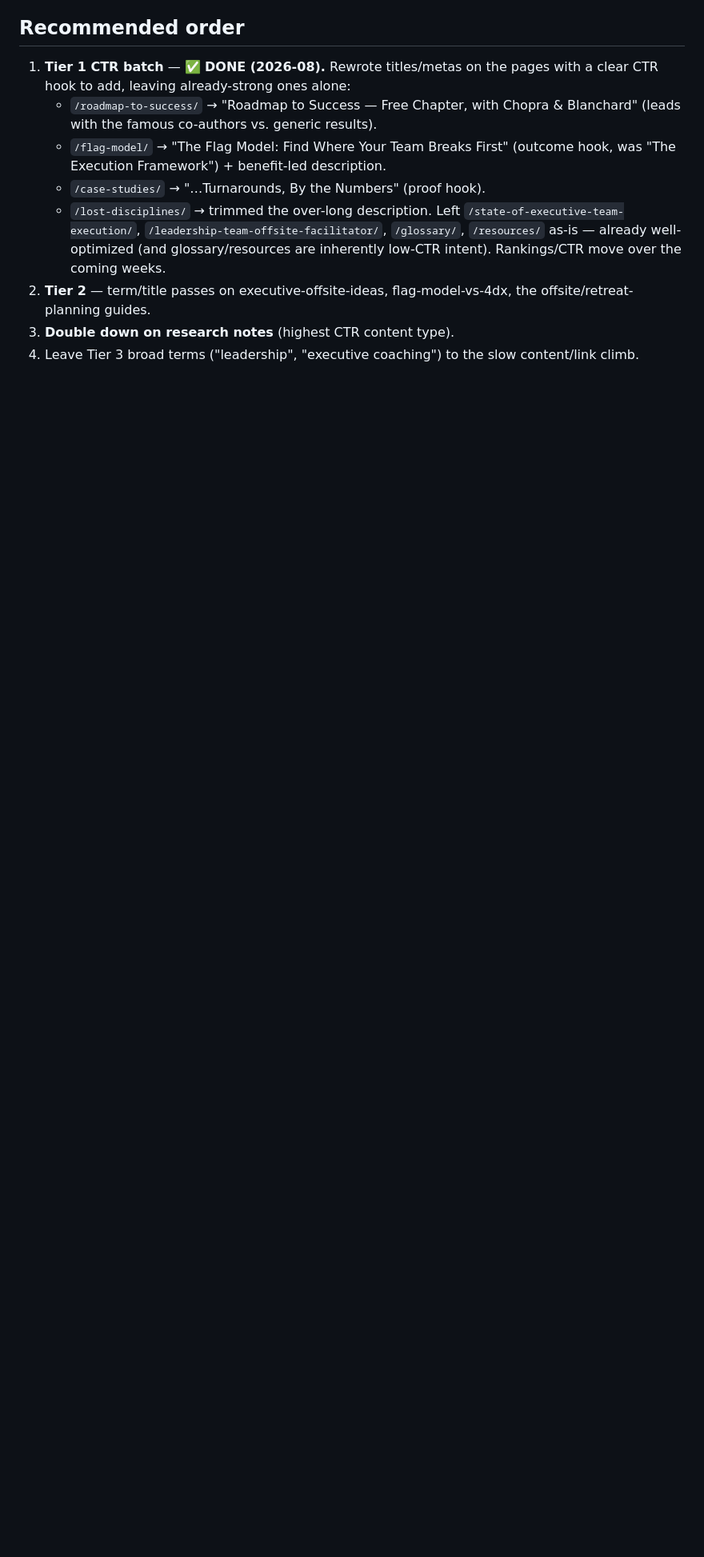
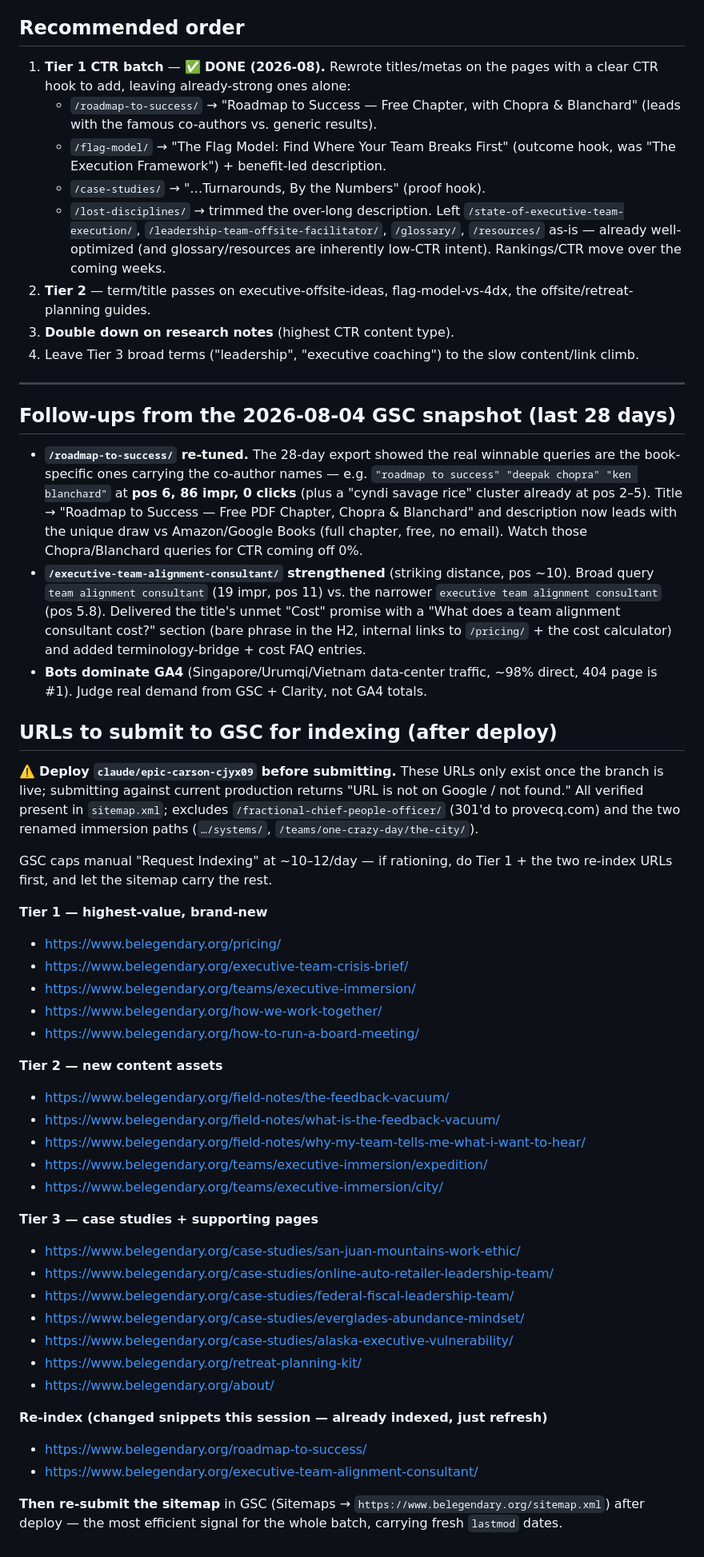
Before and after one commit to lpmoon007/Be-Legendary-website-2026, a Markdown page: docs/gsc-query-opportunities.md, the part around the change. Shown at 80% size. GitHub-like rendering; blank space fills up the shorter version.

Commit message:
Capture indexing-submission list and 2026-08-04 GSC follow-ups in doc
Records the deploy-then-submit URL batch (Tier 1-3 net-new pages plus the two
re-index URLs), verified against sitemap.xml and excluding the redirected FCPO
page and renamed immersion paths. Also logs the roadmap + alignment-consultant
tuning and the GA4-bots caveat from the latest snapshot.

Co-Authored-By: Claude Opus 4.8 <noreply@anthropic.com>
Claude-Session: https://claude.ai/code/session_01HXjbQCL8ihNT7Ax1EskoQ4

```diff
--- a/docs/gsc-query-opportunities.md
+++ b/docs/gsc-query-opportunities.md
@@ -63,3 +63,65 @@ Real demand, but page 6–7. No quick fix; the content + backlink work is the pa
    the offsite/retreat-planning guides.
 3. **Double down on research notes** (highest CTR content type).
 4. Leave Tier 3 broad terms ("leadership", "executive coaching") to the slow content/link climb.
+
+---
+
+## Follow-ups from the 2026-08-04 GSC snapshot (last 28 days)
+
+- **`/roadmap-to-success/` re-tuned.** The 28-day export showed the real winnable
+  queries are the book-specific ones carrying the co-author names — e.g.
+  `"roadmap to success" "deepak chopra" "ken blanchard"` at **pos 6, 86 impr, 0
+  clicks** (plus a "cyndi savage rice" cluster already at pos 2–5). Title →
+  "Roadmap to Success — Free PDF Chapter, Chopra & Blanchard" and description now
+  leads with the unique draw vs Amazon/Google Books (full chapter, free, no
+  email). Watch those Chopra/Blanchard queries for CTR coming off 0%.
+- **`/executive-team-alignment-consultant/` strengthened** (striking distance,
+  pos ~10). Broad query `team alignment consultant` (19 impr, pos 11) vs. the
+  narrower `executive team alignment consultant` (pos 5.8). Delivered the title's
+  unmet "Cost" promise with a "What does a team alignment consultant cost?"
+  section (bare phrase in the H2, internal links to `/pricing/` + the cost
+  calculator) and added terminology-bridge + cost FAQ entries.
+- **Bots dominate GA4** (Singapore/Urumqi/Vietnam data-center traffic, ~98%
+  direct, 404 page is #1). Judge real demand from GSC + Clarity, not GA4 totals.
+
+## URLs to submit to GSC for indexing (after deploy)
+
+⚠️ **Deploy `claude/epic-carson-cjyx09` before submitting.** These URLs only
+exist once the branch is live; submitting against current production returns
+"URL is not on Google / not found." All verified present in `sitemap.xml`;
+excludes `/fractional-chief-people-officer/` (301'd to provecq.com) and the two
+renamed immersion paths (`…/systems/`, `/teams/one-crazy-day/the-city/`).
+
+GSC caps manual "Request Indexing" at ~10–12/day — if rationing, do Tier 1 +
+the two re-index URLs first, and let the sitemap carry the rest.
+
+**Tier 1 — highest-value, brand-new**
+- https://www.belegendary.org/pricing/
+- https://www.belegendary.org/executive-team-crisis-brief/
+- https://www.belegendary.org/teams/executive-immersion/
+- https://www.belegendary.org/how-we-work-together/
+- https://www.belegendary.org/how-to-run-a-board-meeting/
+
+**Tier 2 — new content assets**
+- https://www.belegendary.org/field-notes/the-feedback-vacuum/
+- https://www.belegendary.org/field-notes/what-is-the-feedback-vacuum/
+- https://www.belegendary.org/field-notes/why-my-team-tells-me-what-i-want-to-hear/
+- https://www.belegendary.org/teams/executive-immersion/expedition/
+- https://www.belegendary.org/teams/executive-immersion/city/
+
+**Tier 3 — case studies + supporting pages**
+- https://www.belegendary.org/case-studies/san-juan-mountains-work-ethic/
+- https://www.belegendary.org/case-studies/online-auto-retailer-leadership-team/
+- https://www.belegendary.org/case-studies/federal-fiscal-leadership-team/
+- https://www.belegendary.org/case-studies/everglades-abundance-mindset/
+- https://www.belegendary.org/case-studies/alaska-executive-vulnerability/
+- https://www.belegendary.org/retreat-planning-kit/
+- https://www.belegendary.org/about/
+
+**Re-index (changed snippets this session — already indexed, just refresh)**
+- https://www.belegendary.org/roadmap-to-success/
+- https://www.belegendary.org/executive-team-alignment-consultant/
+
+**Then re-submit the sitemap** in GSC (Sitemaps → `https://www.belegendary.org/sitemap.xml`)
+after deploy — the most efficient signal for the whole batch, carrying fresh
+`lastmod` dates.
```
